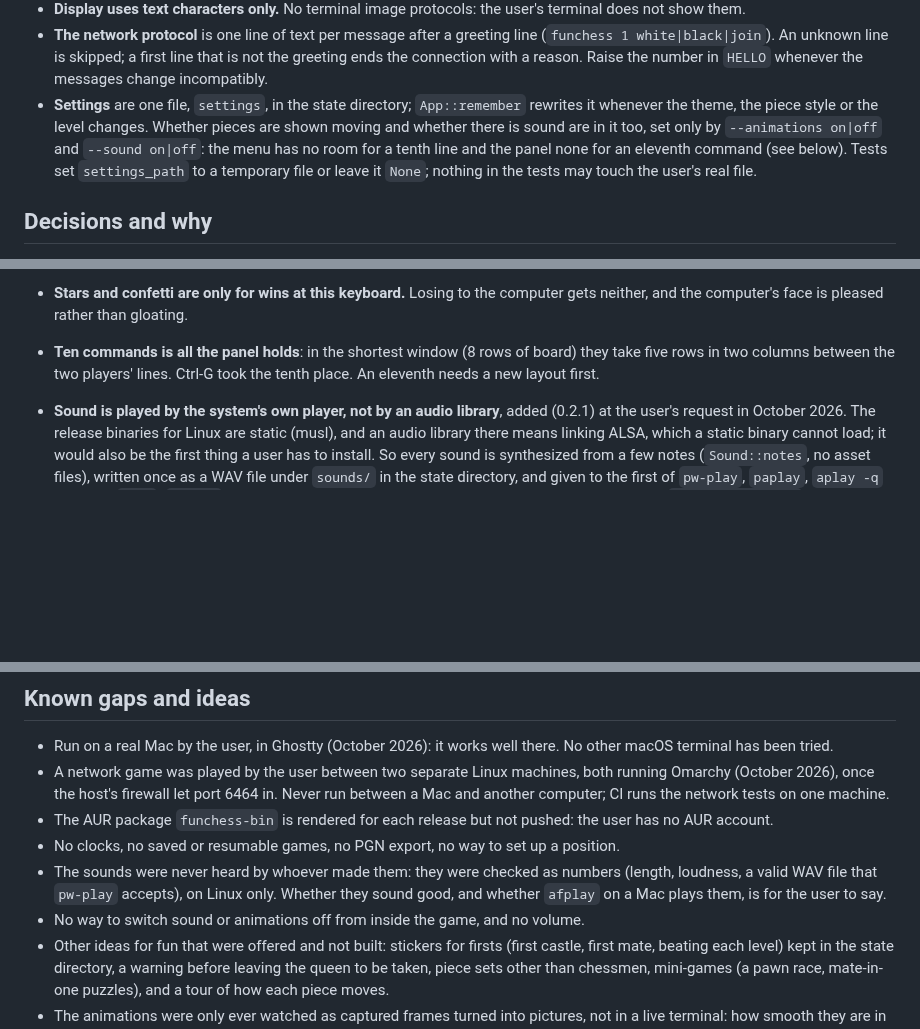
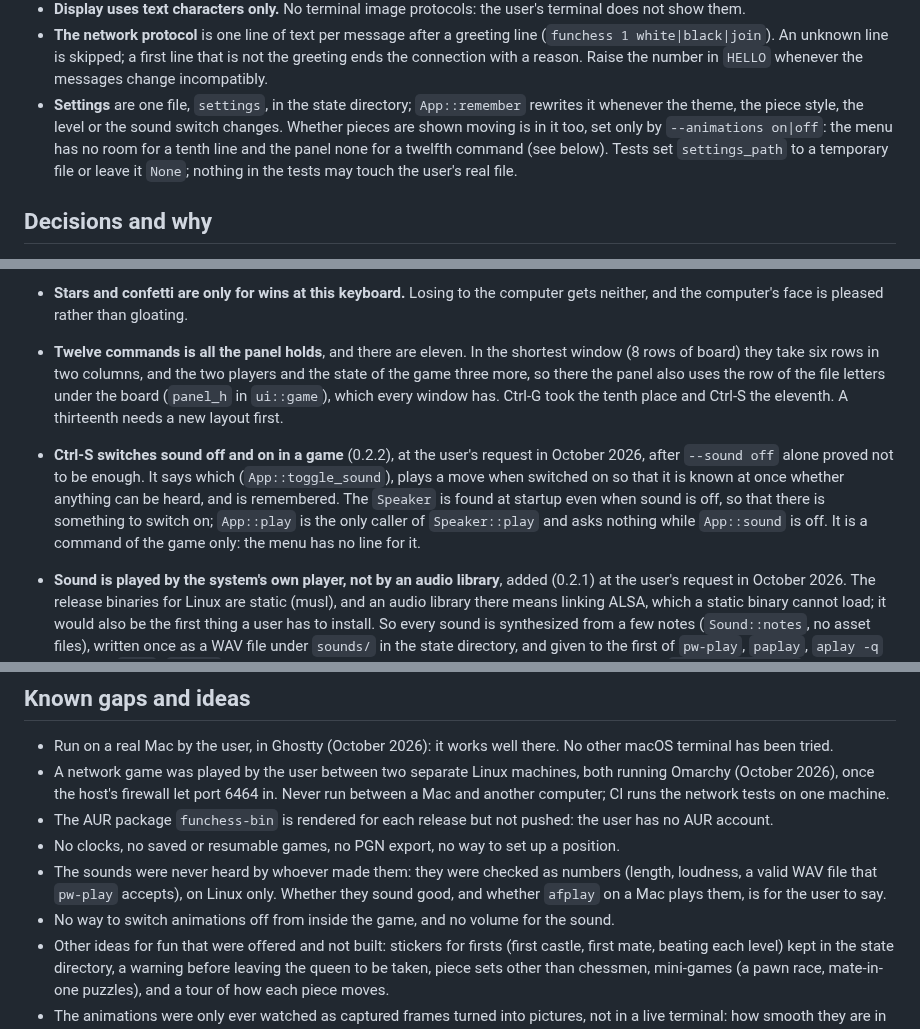
Before and after one commit to anwarahmed/funchess, a Markdown page: CLAUDE.md, 3 parts joined by grey strips. Drawn GitHub-style; blank space fills up the shorter version.

```diff
--- a/CLAUDE.md
+++ b/CLAUDE.md
@@ -152,10 +152,10 @@ that `App::tick` polls every frame. One file per concern in `src/`:
   not the greeting ends the connection with a reason. Raise the number in `HELLO`
   whenever the messages change incompatibly.
 - **Settings** are one file, `settings`, in the state directory; `App::remember`
-  rewrites it whenever the theme, the piece style or the level changes. Whether pieces
-  are shown moving and whether there is sound are in it too, set only by
-  `--animations on|off` and `--sound on|off`: the menu has no room for a tenth line
-  and the panel none for an eleventh command (see below). Tests set
+  rewrites it whenever the theme, the piece style, the level or the sound switch
+  changes. Whether pieces are shown moving is in it too, set only by
+  `--animations on|off`: the menu has no room for a tenth line and the panel none for
+  a twelfth command (see below). Tests set
   `settings_path` to a temporary file or leave it `None`; nothing in the tests may
   touch the user's real file.
 
@@ -176,9 +176,18 @@ that `App::tick` polls every frame. One file per concern in `src/`:
   take-back costs the second star (`App::stars`), which is the only price.
 - **Stars and confetti are only for wins at this keyboard.** Losing to the computer
   gets neither, and the computer's face is pleased rather than gloating.
-- **Ten commands is all the panel holds**: in the shortest window (8 rows of board)
-  they take five rows in two columns between the two players' lines. Ctrl-G took the
-  tenth place. An eleventh needs a new layout first.
+- **Twelve commands is all the panel holds**, and there are eleven. In the shortest
+  window (8 rows of board) they take six rows in two columns, and the two players and
+  the state of the game three more, so there the panel also uses the row of the file
+  letters under the board (`panel_h` in `ui::game`), which every window has. Ctrl-G
+  took the tenth place and Ctrl-S the eleventh. A thirteenth needs a new layout first.
+- **Ctrl-S switches sound off and on in a game** (0.2.2), at the user's request in October
+  2026, after `--sound off` alone proved not to be enough. It says which
+  (`App::toggle_sound`), plays a move when switched on so that it is known at once
+  whether anything can be heard, and is remembered. The `Speaker` is found at startup
+  even when sound is off, so that there is something to switch on; `App::play` is the
+  only caller of `Speaker::play` and asks nothing while `App::sound` is off. It is a
+  command of the game only: the menu has no line for it.
 - **Sound is played by the system's own player, not by an audio library**, added (0.2.1) at
   the user's request in October 2026. The release binaries for Linux are static
   (musl), and an audio library there means linking ALSA, which a static binary cannot
@@ -270,7 +279,7 @@ that `App::tick` polls every frame. One file per concern in `src/`:
 - The sounds were never heard by whoever made them: they were checked as numbers
   (length, loudness, a valid WAV file that `pw-play` accepts), on Linux only. Whether
   they sound good, and whether `afplay` on a Mac plays them, is for the user to say.
-- No way to switch sound or animations off from inside the game, and no volume.
+- No way to switch animations off from inside the game, and no volume for the sound.
 - Other ideas for fun that were offered and not built: stickers for firsts (first
   castle, first mate, beating each level) kept in the state directory, a warning before
   leaving the queen to be taken, piece sets other than chessmen, mini-games (a pawn
```
Also changed, not shown: README.md (+4 -2 lines), docs/screenshot.png, 7 other files.
